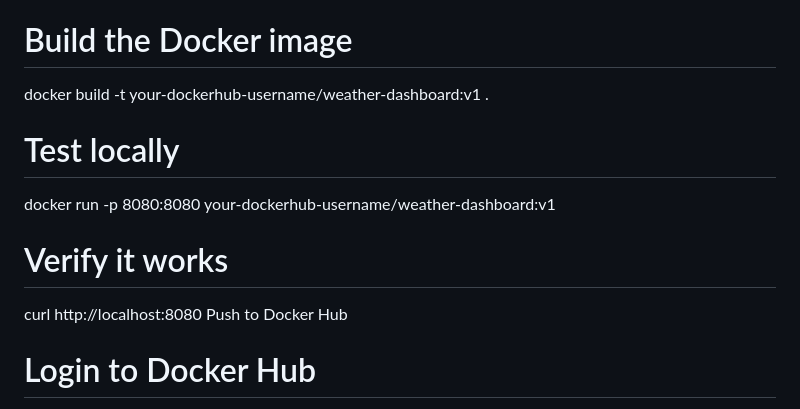
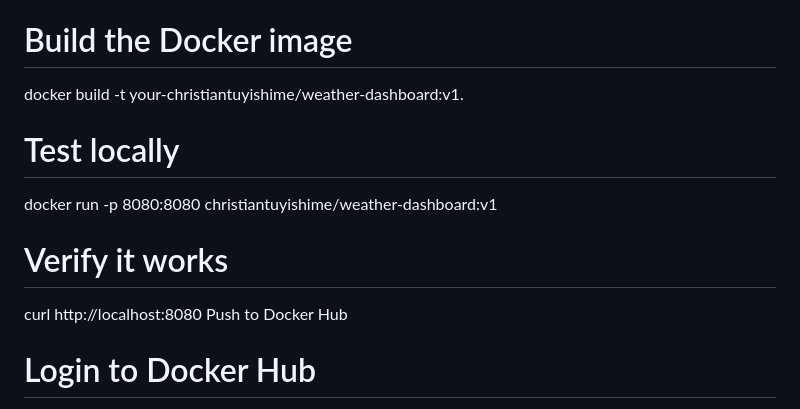
Before and after one commit to christiantuyishime01/weather-dashboard, a Markdown page: README.md, the part around the change printed below. Drawn GitHub-style.

```diff
--- a/README.md
+++ b/README.md
@@ -41,14 +59,15 @@ git clone <your-repo-url>
 cd weather-dashboard
 
 # Build the Docker image
-docker build -t your-dockerhub-username/weather-dashboard:v1 .
+docker build -t your-christiantuyishime/weather-dashboard:v1.
 
 # Test locally
-docker run -p 8080:8080 your-dockerhub-username/weather-dashboard:v1
+docker run -p 8080:8080 christiantuyishime/weather-dashboard:v1
 
 # Verify it works
 curl http://localhost:8080
 Push to Docker Hub
+
 # Login to Docker Hub
 docker login
 
```
Also changed, not shown: other parts of README.md (+41 -20 lines).
